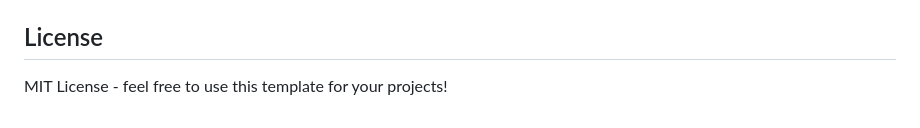
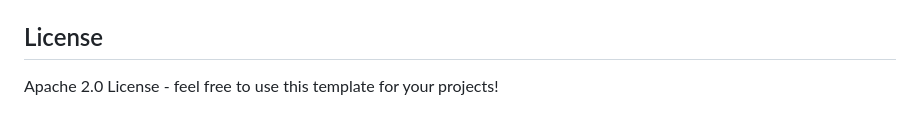
Before and after one commit to paradise-runner/glowdoc, a Markdown page: README.md, the part around the change. GitHub-like rendering.

Commit message:
glowdoc - license correction

```diff
--- a/README.md
+++ b/README.md
@@ -142,4 +142,4 @@ GlowDoc works with any static hosting service:
 
 ## License
 
-MIT License - feel free to use this template for your projects!
+Apache 2.0 License - feel free to use this template for your projects!
```
